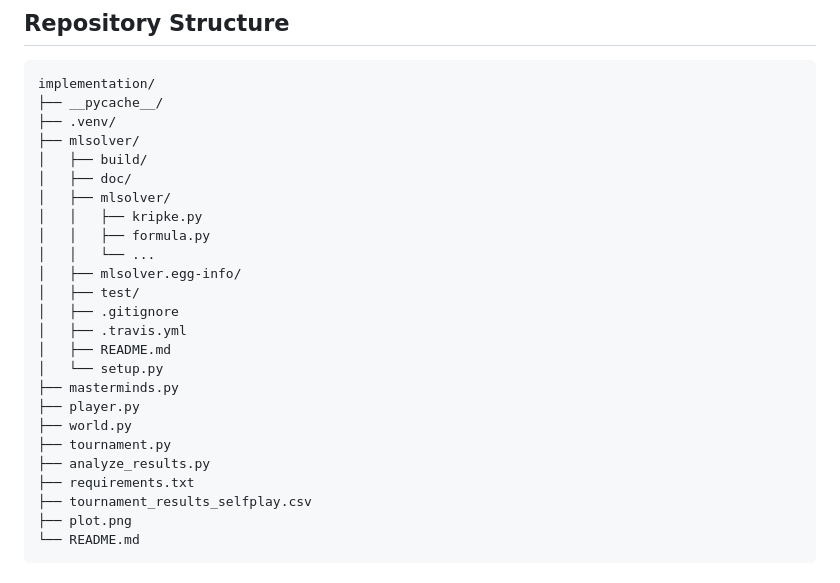
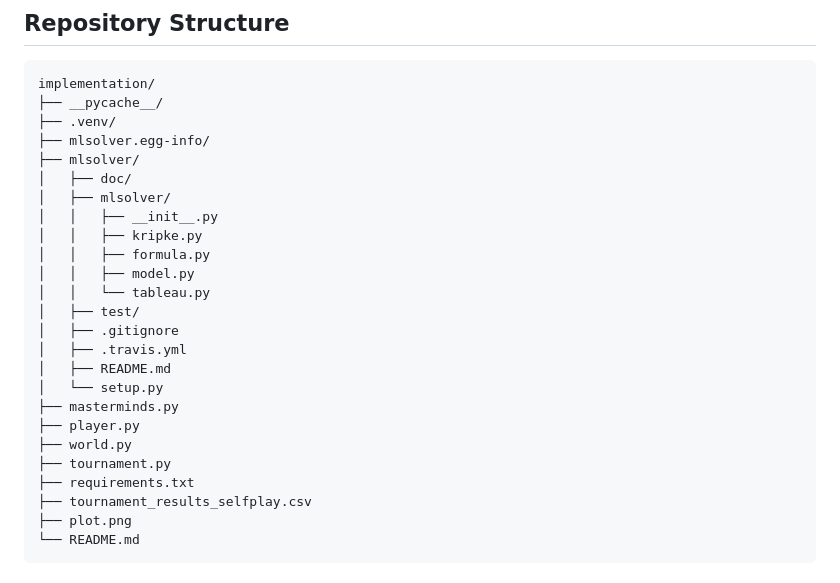
Before and after one commit to nienkebanki/LAMAS_Masterminds_GroupK, a Markdown page: implementation/README.md, the part around the change. GitHub-like rendering.

```diff
--- a/implementation/README.md
+++ b/implementation/README.md
@@ -13,14 +13,15 @@ The accompanying report provides the full formal background, logical modelling,
 implementation/
 ├── __pycache__/
 ├── .venv/
+├── mlsolver.egg-info/
 ├── mlsolver/
-│   ├── build/
 │   ├── doc/
 │   ├── mlsolver/
+│   │   ├── __init__.py
 │   │   ├── kripke.py
 │   │   ├── formula.py
-│   │   └── ...
-│   ├── mlsolver.egg-info/
+│   │   ├── model.py
+│   │   └── tableau.py
 │   ├── test/
 │   ├── .gitignore
 │   ├── .travis.yml
@@ -30,7 +31,6 @@ implementation/
 ├── player.py
 ├── world.py
 ├── tournament.py
-├── analyze_results.py
 ├── requirements.txt
 ├── tournament_results_selfplay.csv
 ├── plot.png
```
